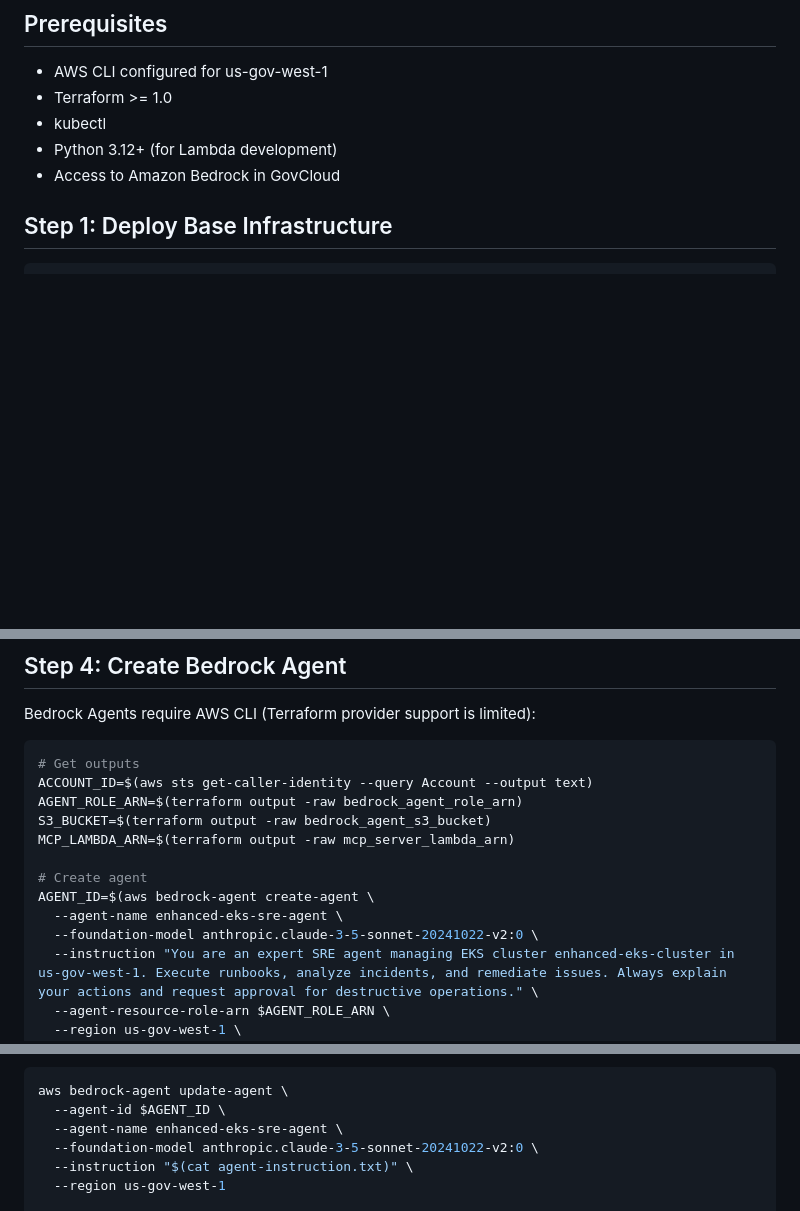
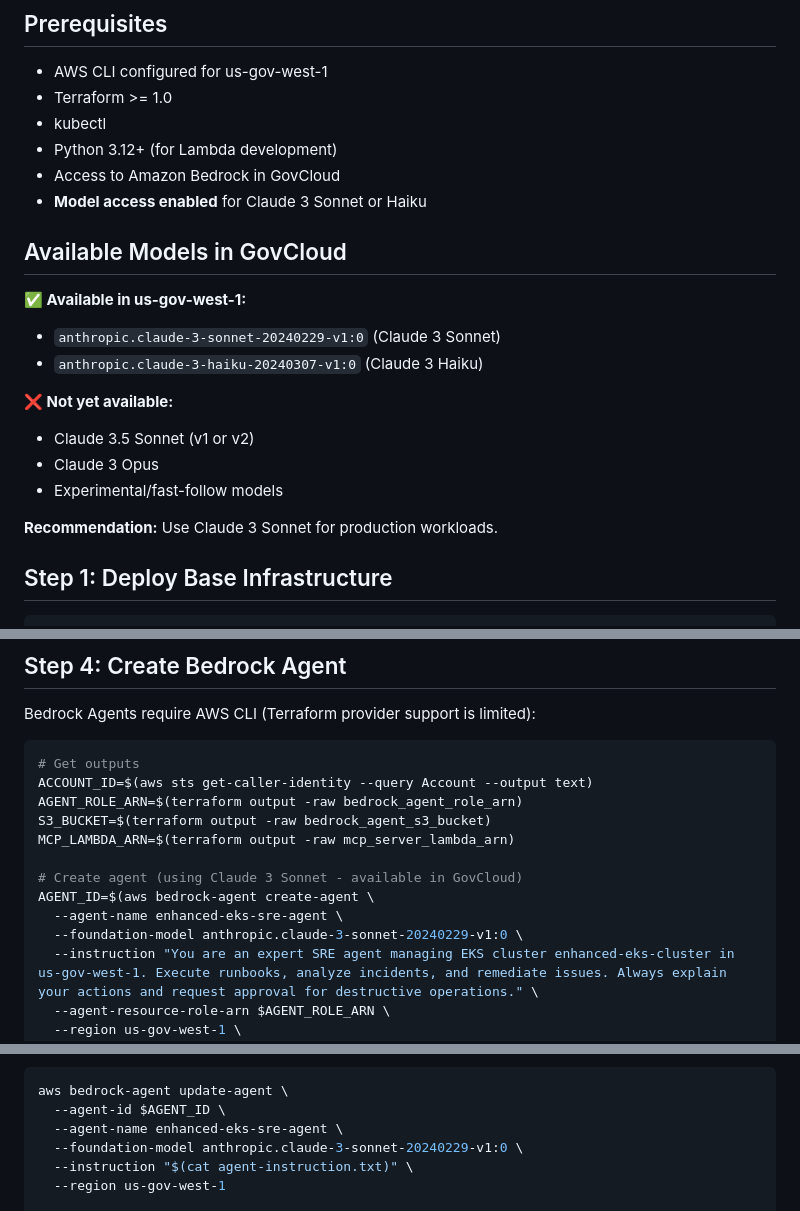
Before and after one commit to repolhomp3/enhanced-eks-gc, a Markdown page: AI-GETTING-STARTED.md, 3 parts joined by grey strips. Rendered like a GitHub page; blank space fills up the shorter version.

Commit message:
fix: Correct Bedrock availability in GovCloud - Claude 3 Sonnet/Haiku available
Amazon Bedrock IS available in us-gov-west-1 with the following models:

Available Models:
✅ anthropic.claude-3-sonnet-20240229-v1:0 (Claude 3 Sonnet)
✅ anthropic.claude-3-haiku-20240307-v1:0 (Claude 3 Haiku)

Not Yet Available:
❌ Claude 3.5 Sonnet (v1 or v2)
❌ Claude 3 Opus
❌ Experimental/fast-follow models

Changes:
- Removed incorrect BEDROCK-GOVCLOUD-NOTICE.md
- Updated README.md with correct model availability
- Updated AI-GETTING-STARTED.md with GovCloud-specific model IDs
- Changed all agent creation examples to use Claude 3 Sonnet
- Added model availability section to prerequisites

All AI-driven operations features ARE functional in GovCloud:
✅ Bedrock AI agents
✅ Action groups with Lambda
✅ VPC interface endpoints
✅ SRE Assistant web UI
✅ Automated runbooks
✅ MCP server integration

Recommendation: Use Claude 3 Sonnet for production workloads in GovCloud.

```diff
--- a/AI-GETTING-STARTED.md
+++ b/AI-GETTING-STARTED.md
@@ -9,6 +9,20 @@ Complete guide to deploying and using Amazon Bedrock AI agents for autonomous EK
 - kubectl
 - Python 3.12+ (for Lambda development)
 - Access to Amazon Bedrock in GovCloud
+- **Model access enabled** for Claude 3 Sonnet or Haiku
+
+## Available Models in GovCloud
+
+**✅ Available in us-gov-west-1:**
+- `anthropic.claude-3-sonnet-20240229-v1:0` (Claude 3 Sonnet)
+- `anthropic.claude-3-haiku-20240307-v1:0` (Claude 3 Haiku)
+
+**❌ Not yet available:**
+- Claude 3.5 Sonnet (v1 or v2)
+- Claude 3 Opus
+- Experimental/fast-follow models
+
+**Recommendation:** Use Claude 3 Sonnet for production workloads.
 
 ## Step 1: Deploy Base Infrastructure
 
@@ -82,10 +96,10 @@ AGENT_ROLE_ARN=$(terraform output -raw bedrock_agent_role_arn)
 S3_BUCKET=$(terraform output -raw bedrock_agent_s3_bucket)
 MCP_LAMBDA_ARN=$(terraform output -raw mcp_server_lambda_arn)
 
-# Create agent
+# Create agent (using Claude 3 Sonnet - available in GovCloud)
 AGENT_ID=$(aws bedrock-agent create-agent \
   --agent-name enhanced-eks-sre-agent \
-  --foundation-model anthropic.claude-3-5-sonnet-20241022-v2:0 \
+  --foundation-model anthropic.claude-3-sonnet-20240229-v1:0 \
   --instruction "You are an expert SRE agent managing EKS cluster enhanced-eks-cluster in us-gov-west-1. Execute runbooks, analyze incidents, and remediate issues. Always explain your actions and request approval for destructive operations." \
   --agent-resource-role-arn $AGENT_ROLE_ARN \
   --region us-gov-west-1 \
@@ -232,7 +246,7 @@ Update agent:
 aws bedrock-agent update-agent \
   --agent-id $AGENT_ID \
   --agent-name enhanced-eks-sre-agent \
-  --foundation-model anthropic.claude-3-5-sonnet-20241022-v2:0 \
+  --foundation-model anthropic.claude-3-sonnet-20240229-v1:0 \
   --instruction "$(cat agent-instruction.txt)" \
   --region us-gov-west-1
 
```
Also changed, not shown: README.md (+9 -1 lines).
